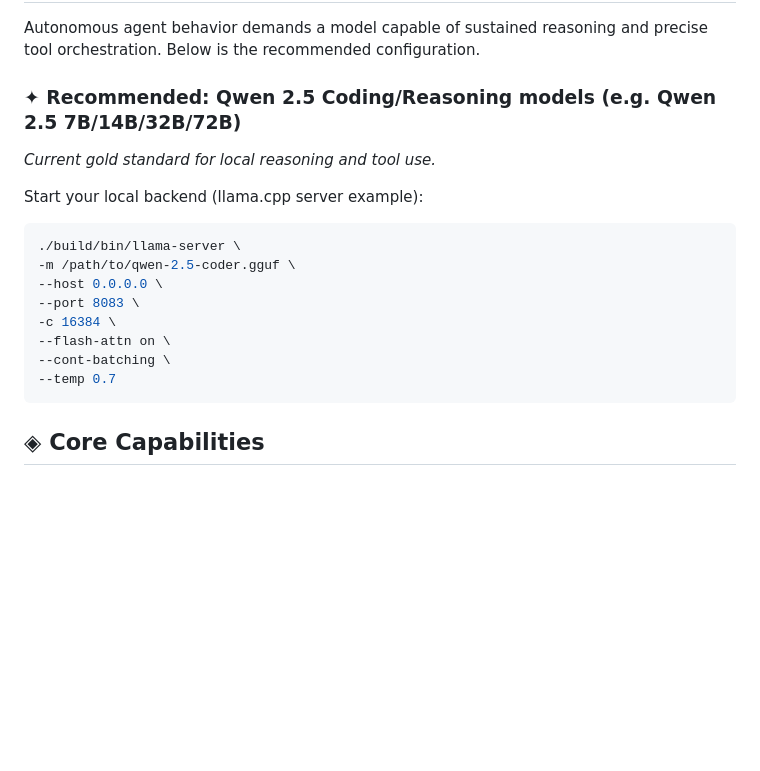
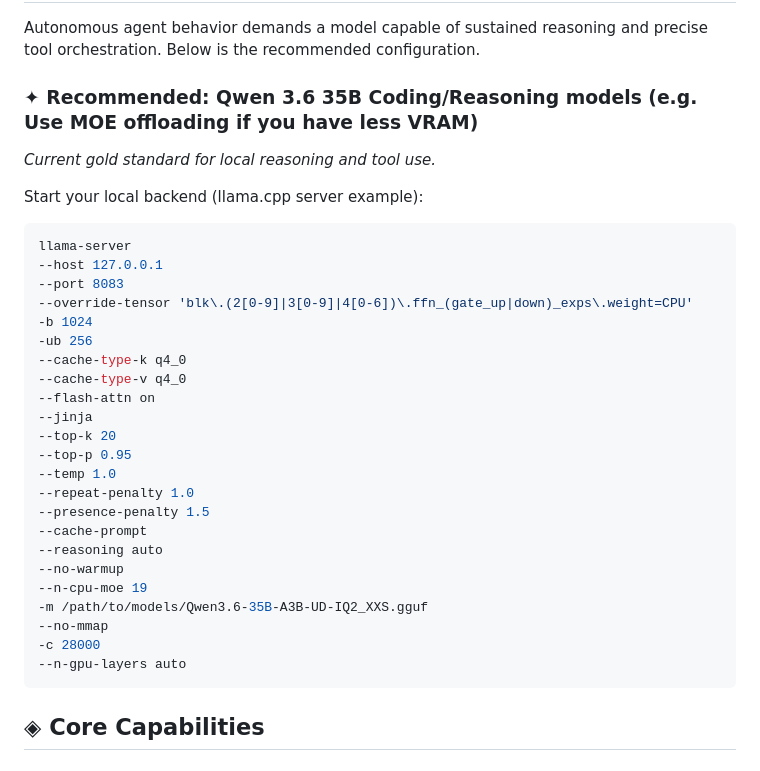
Before and after one commit to oppenheimer-rick/open-agent, a Markdown page: README.md, the part around the change. Rendered like a GitHub page; blank space fills up the shorter version.

````diff
--- a/README.md
+++ b/README.md
@@ -68,20 +68,35 @@ openagent
 
 Autonomous agent behavior demands a model capable of sustained reasoning and precise tool orchestration. Below is the recommended configuration.
 
-### ✦ Recommended: Qwen 2.5 Coding/Reasoning models (e.g. Qwen 2.5 7B/14B/32B/72B)
+### ✦ Recommended: Qwen 3.6 35B Coding/Reasoning models (e.g. Use MOE offloading if you have less VRAM)
 
 *Current gold standard for local reasoning and tool use.*
 
 Start your local backend (llama.cpp server example):
 ```bash
-./build/bin/llama-server \
--m /path/to/qwen-2.5-coder.gguf \
---host 0.0.0.0 \
---port 8083 \
--c 16384 \
---flash-attn on \
---cont-batching \
---temp 0.7
+llama-server
+--host 127.0.0.1
+--port 8083
+--override-tensor 'blk\.(2[0-9]|3[0-9]|4[0-6])\.ffn_(gate_up|down)_exps\.weight=CPU'
+-b 1024
+-ub 256
+--cache-type-k q4_0
+--cache-type-v q4_0
+--flash-attn on
+--jinja
+--top-k 20
+--top-p 0.95
+--temp 1.0
+--repeat-penalty 1.0
+--presence-penalty 1.5
+--cache-prompt
+--reasoning auto
+--no-warmup
+--n-cpu-moe 19
+-m /path/to/models/Qwen3.6-35B-A3B-UD-IQ2_XXS.gguf
+--no-mmap
+-c 28000
+--n-gpu-layers auto
 ```
 
 ## ◈ Core Capabilities
````
